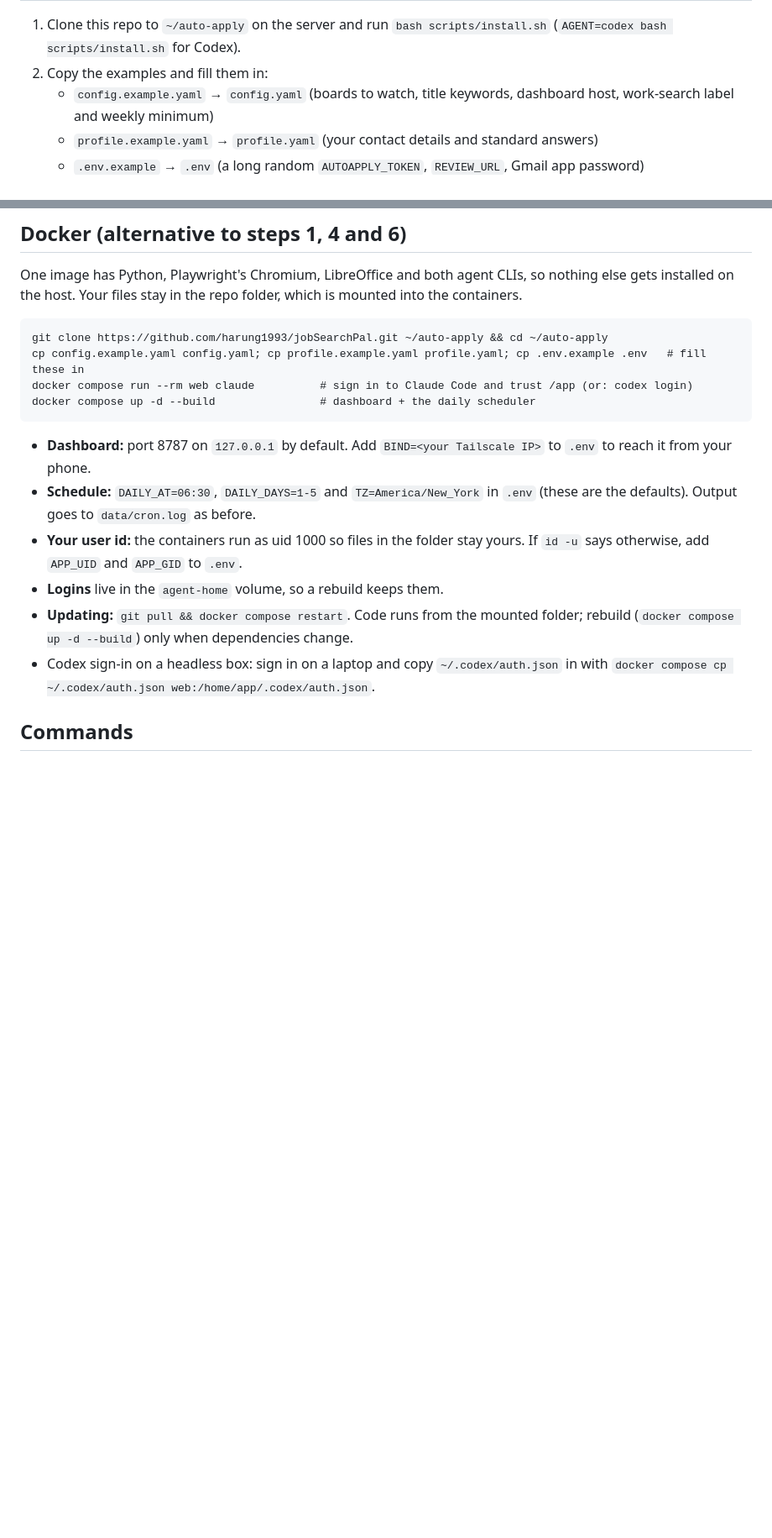
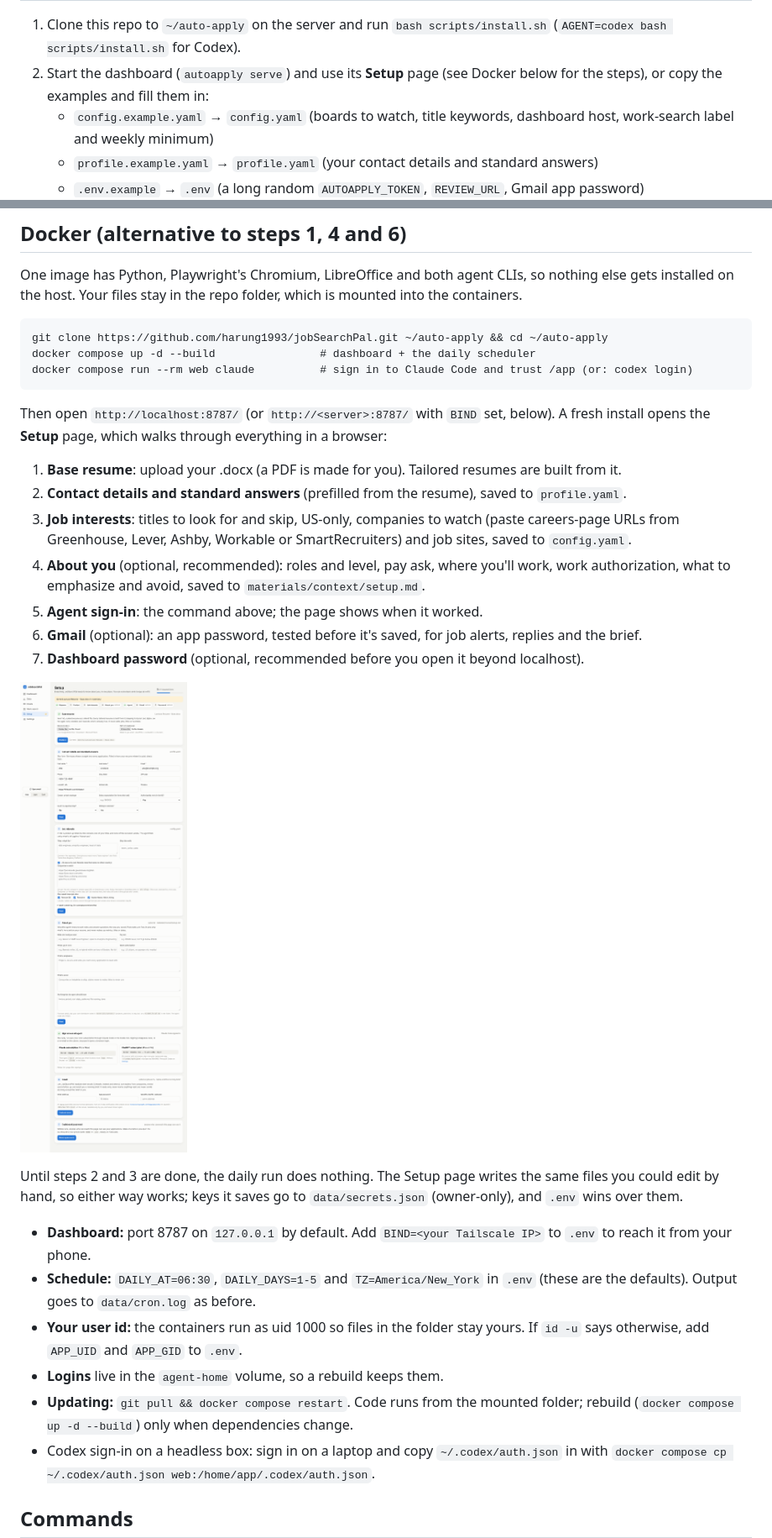
Before and after one commit to harung1993/jobSearchPal, a Markdown page: README.md, 2 parts joined by grey strips. Shown at 84% size. Drawn GitHub-style; pictures changed too: docs/setup.png (added); blank space fills up the shorter version.

````diff
--- a/README.md
+++ b/README.md
@@ -190,7 +192,8 @@ can also use an OpenRouter key or a local Ollama model.
 
 1. Clone this repo to `~/auto-apply` on the server and run `bash scripts/install.sh`
    (`AGENT=codex bash scripts/install.sh` for Codex).
-2. Copy the examples and fill them in:
+2. Start the dashboard (`autoapply serve`) and use its **Setup** page (see Docker below for the steps), or
+   copy the examples and fill them in:
    - `config.example.yaml` → `config.yaml` (boards to watch, title keywords, dashboard host,
      work-search label and weekly minimum)
    - `profile.example.yaml` → `profile.yaml` (your contact details and standard answers)
@@ -220,10 +223,27 @@ installed on the host. Your files stay in the repo folder, which is mounted into
 
 ```
 git clone https://github.com/harung1993/jobSearchPal.git ~/auto-apply && cd ~/auto-apply
-cp config.example.yaml config.yaml; cp profile.example.yaml profile.yaml; cp .env.example .env   # fill these in
+docker compose up -d --build                # dashboard + the daily scheduler
 docker compose run --rm web claude          # sign in to Claude Code and trust /app (or: codex login)
-docker compose up -d --build                # dashboard + the daily scheduler
 ```
+
+Then open `http://localhost:8787/` (or `http://<server>:8787/` with `BIND` set, below). A fresh install opens
+the **Setup** page, which walks through everything in a browser:
+
+1. **Base resume**: upload your .docx (a PDF is made for you). Tailored resumes are built from it.
+2. **Contact details and standard answers** (prefilled from the resume), saved to `profile.yaml`.
+3. **Job interests**: titles to look for and skip, US-only, companies to watch (paste careers-page URLs from
+   Greenhouse, Lever, Ashby, Workable or SmartRecruiters) and job sites, saved to `config.yaml`.
+4. **About you** (optional, recommended): roles and level, pay ask, where you'll work, work authorization,
+   what to emphasize and avoid, saved to `materials/context/setup.md`.
+5. **Agent sign-in**: the command above; the page shows when it worked.
+6. **Gmail** (optional): an app password, tested before it's saved, for job alerts, replies and the brief.
+7. **Dashboard password** (optional, recommended before you open it beyond localhost).
+
+![Setup](docs/setup.png)
+
+Until steps 2 and 3 are done, the daily run does nothing. The Setup page writes the same files you could edit
+by hand, so either way works; keys it saves go to `data/secrets.json` (owner-only), and `.env` wins over them.
 
 - **Dashboard:** port 8787 on `127.0.0.1` by default. Add `BIND=<your Tailscale IP>` to `.env` to
   reach it from your phone.
````
Also changed, not shown: other parts of README.md (+2 -0 lines), 11 other files.
